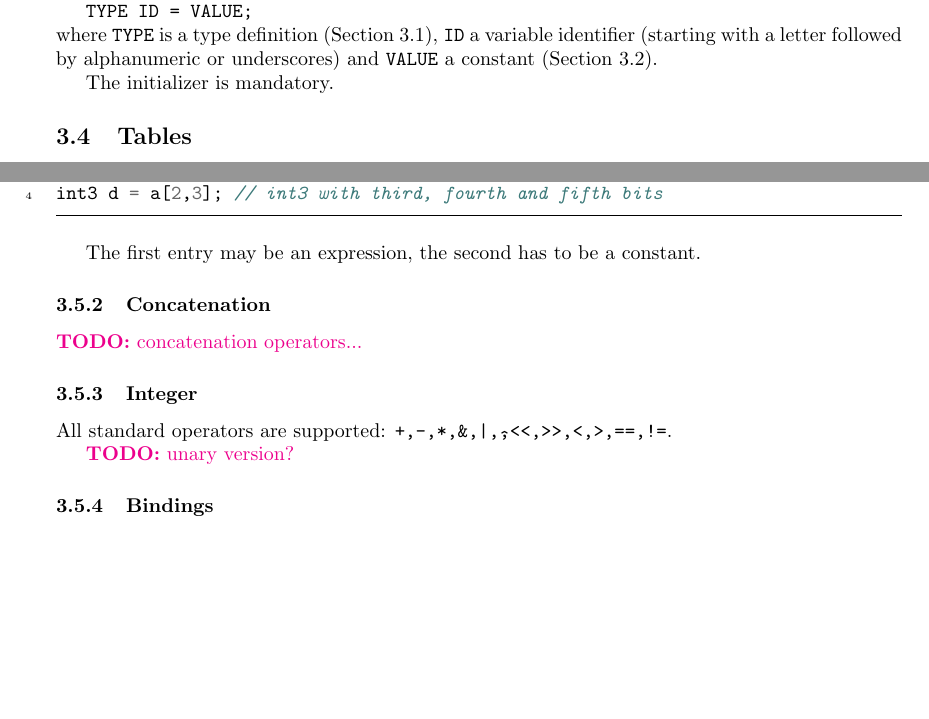
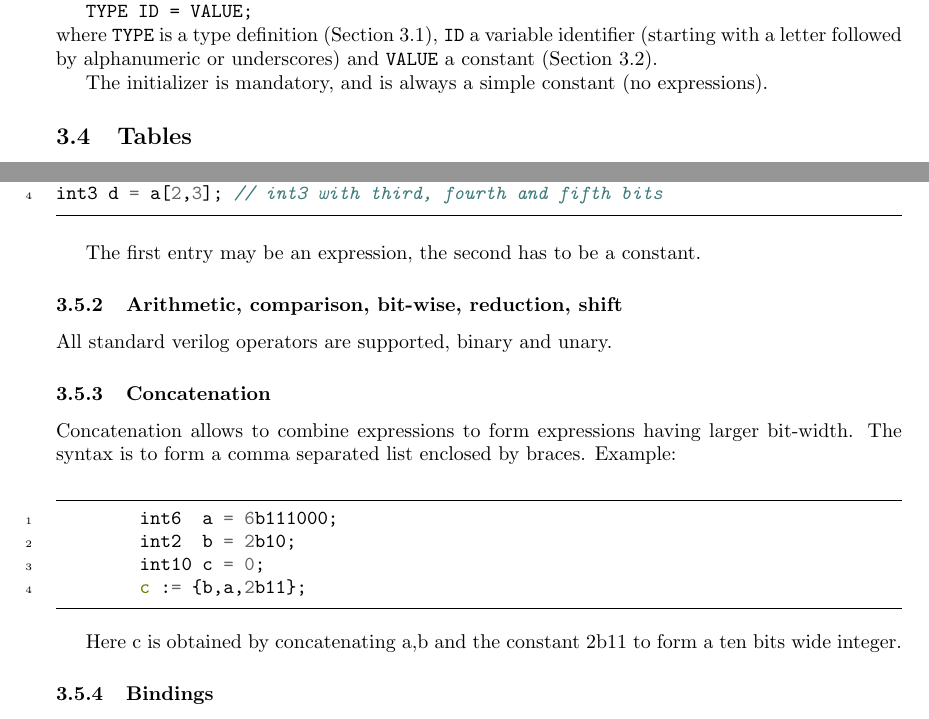
Before and after one commit to sylefeb/Silice, a LaTeX document (docs/silice.tex): two parts of page 3 of 9, joined at a grey line, cut so that both start at the same text, the shorter picture padded with empty space. Compiled offline with pdfLaTeX.

Commit message:
adding missing operators, as well as concetenation

```diff
--- a/docs/silice.tex
+++ b/docs/silice.tex
@@ -120,7 +120,7 @@ Variables are declared with the following pattern:
 
 \noindent where \texttt{TYPE} is a type definition (Section~\ref{sec:types}), \texttt{ID} a variable identifier (starting with a letter followed by alphanumeric or underscores) and \texttt{VALUE} a constant (Section~\ref{sec:csts}).
 
-The initializer is mandatory.
+The initializer is mandatory, and is always a simple constant (no expressions).
 
 \subsection{Tables}
 
@@ -143,15 +143,22 @@ int3 d = a[2,3]; // int3 with third, fourth and fifth bits
 
 The first entry may be an expression, the second has to be a constant.
 
+\subsubsection{Arithmetic, comparison, bit-wise, reduction, shift}
+
+All standard verilog operators are supported, binary and unary.
+
 \subsubsection{Concatenation}
 
-\todo{concatenation operators...}
+Concatenation allows to combine expressions to form expressions having larger bit-width.
+The syntax is to form a comma separated list enclosed by braces.  Example:
+\begin{minted}[linenos,frame=lines,framesep=2mm]{c}
+	int6  a = 6b111000;
+	int2  b = 2b10;
+	int10 c = 0;
+	c := {b,a,2b11};
+\end{minted}
 
-\subsubsection{Integer}
-
-All standard operators are supported: \texttt{+,-,*,\&,|,\^,<<,>>,<,>,==,!=}.
-
-\todo{unary version?}
+Here c is obtained by concatenating a,b and the constant 2b11 to form a ten bits wide integer.
 
 \subsubsection{Bindings}
 \label{sec:bindings}
```
Also changed, not shown: 4 other files.
